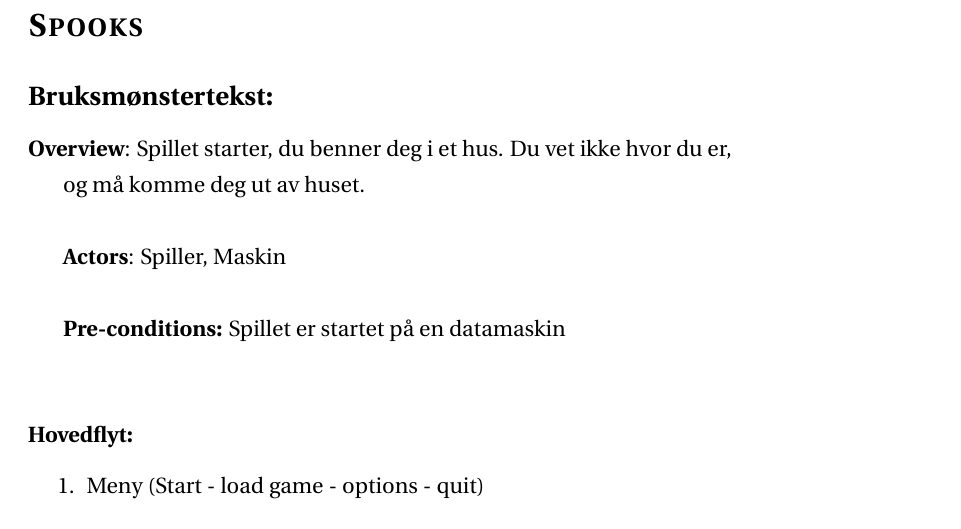
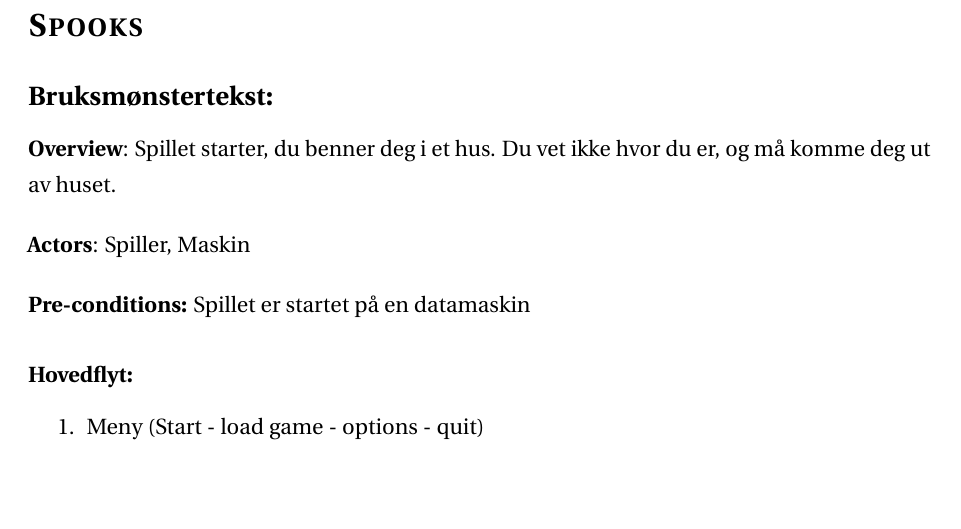
Before and after one commit to kennidenni/UiB-Spillprosjekt, a LaTeX document (Bruksmønsterdiagram og -tekst(Gruppe_3)/bmdt.tex): part of page 5 of 8, cut so that both start at the same text, the shorter picture padded with empty space. Compiled offline with pdfLaTeX.

Commit message:
små feilretting

```diff
--- a/Bruksmønsterdiagram og -tekst(Gruppe_3)/bmdt.tex
+++ b/Bruksmønsterdiagram og -tekst(Gruppe_3)/bmdt.tex
@@ -157,12 +156,11 @@
 \addcontentsline{toc}{subsection}{Bruks{\o}nstertekst:}
 
 \textbf{Overview}: Spillet starter, du benner deg i et hus. Du vet ikke hvor du er,
-
-og m{\aa} komme deg ut av huset. \\
-
-\textbf{Actors}: Spiller, Maskin \\
-
-\textbf{Pre-conditions:} Spillet er startet p{\aa} en datamaskin \\
+og m{\aa} komme deg ut av huset.
+\bigskip \\
+\textbf{Actors}: Spiller, Maskin
+\bigskip \\
+\textbf{Pre-conditions:} Spillet er startet p{\aa} en datamaskin
 
 \subsubsection*{Hovedflyt:}
 
```
Also changed, not shown: Bruksmønsterdiagram og -tekst(Gruppe_3)/bmdt.pdf, Bruksmønsterdiagram og -tekst(Gruppe_3)/bmdt.tex (1 more changed lines).
